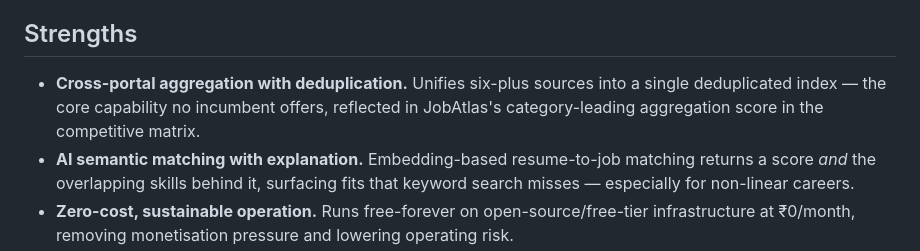
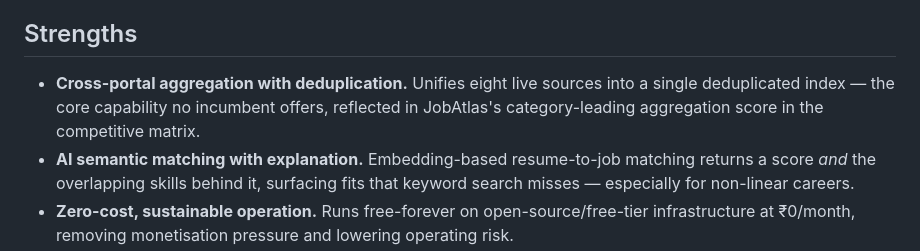
Before and after one commit to ayushgupta07xx/JobAtlas, a Markdown page: docs/business/swot.md, the part around the change. GitHub-like rendering.

```diff
--- a/docs/business/swot.md
+++ b/docs/business/swot.md
@@ -4,7 +4,7 @@ A structured assessment of JobAtlas's internal position (strengths, weaknesses)
 
 ## Strengths
 
-- **Cross-portal aggregation with deduplication.** Unifies six-plus sources into a single deduplicated index — the core capability no incumbent offers, reflected in JobAtlas's category-leading aggregation score in the competitive matrix.
+- **Cross-portal aggregation with deduplication.** Unifies eight live sources into a single deduplicated index — the core capability no incumbent offers, reflected in JobAtlas's category-leading aggregation score in the competitive matrix.
 - **AI semantic matching with explanation.** Embedding-based resume-to-job matching returns a score *and* the overlapping skills behind it, surfacing fits that keyword search misses — especially for non-linear careers.
 - **Zero-cost, sustainable operation.** Runs free-forever on open-source/free-tier infrastructure at ₹0/month, removing monetisation pressure and lowering operating risk.
 - **Modern, defensible data stack.** Orchestrated ingestion, warehouse modelling with SCD Type 2, vector search and CI/CD give a maintainable, observable platform rather than a brittle one-off.
```
Also changed, not shown: README.md (+2 -2 lines), docs/business/BRD.md (+2 -2 lines).
